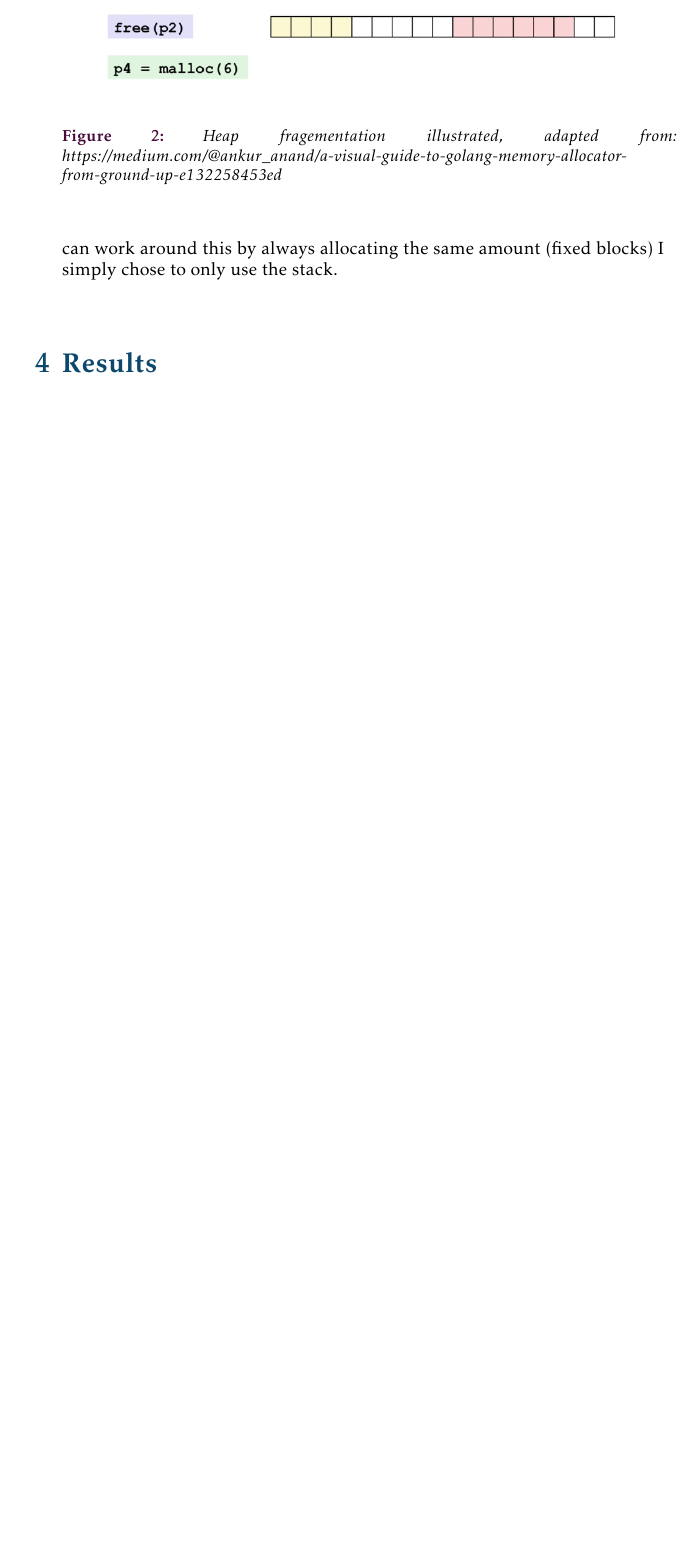
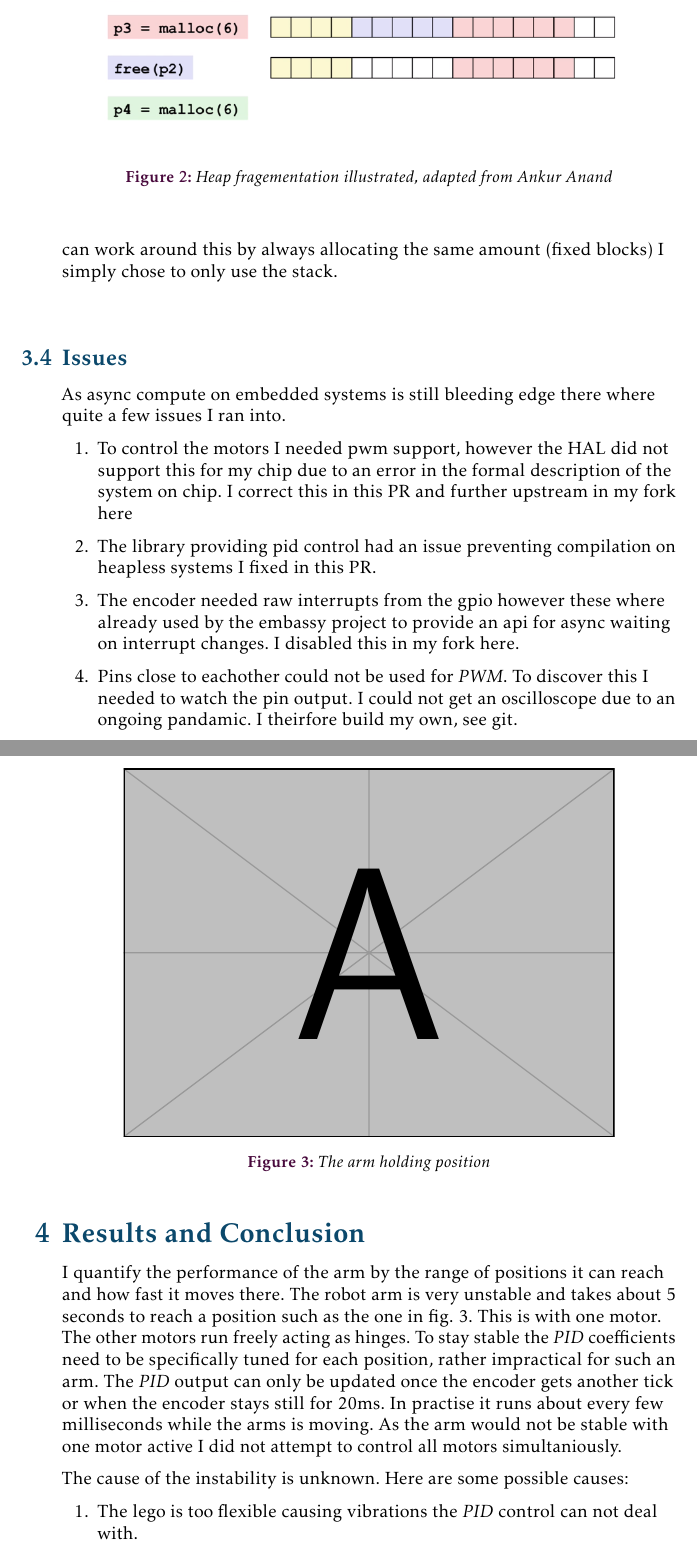
Before and after one commit to dskleingeld/robotic-arm, a LaTeX document (report/main.tex): part of page 7 of 8 before the commit and two parts of pages 7 and 8 of 10 after it, the two joined at a grey line, cut so that both start at the same text, the shorter picture padded with empty space. Compiled offline with pdfLaTeX.

Commit message:
final draft

```diff
--- a/report/main.tex
+++ b/report/main.tex
@@ -142,26 +142,35 @@ The limited amount of ram introduces the risk of heap fragmentation. Imagine a 1
 \begin{figure}[htbp]
 	\centering
 	\includegraphics[width=0.9\linewidth]{figs/heapfrag}
-	\caption{Heap fragementation illustrated, adapted from: https://medium.com/@ankur\_anand/a-visual-guide-to-golang-memory-allocator-from-ground-up-e132258453ed}
+	\caption{Heap fragementation illustrated, adapted from \href{https://medium.com/@ankur\_anand/a-visual-guide-to-golang-memory-allocator-from-ground-up-e132258453ed}{Ankur Anand}}
 	\label{fig:heap}
 \end{figure}
 %
 With many small and a few large allocations this can happen even with 50\% of the heap still free. Though you can work around this by always allocating the same amount (fixed blocks) I simply chose to only use the stack.
 
+\subsection{Issues}
+As async compute on embedded systems is still bleeding edge there where quite a few issues I ran into.
 
+\begin{enumerate}
+	\item To control the motors I needed pwm support, however the HAL did not support this for my chip due to an error in the formal description of the system on chip. I correct this in this \href{https://github.com/nrf-rs/nrf52832-pac/pull/19}{PR} and further upstream in my fork \href{https://github.com/dskleingeld/nrf-hal}{here}
+	\item The library providing pid control had an issue preventing compilation on heapless systems I fixed in this \href{https://github.com/yoshuawuyts/pid-lite/pull/1}{PR}.
+	\item The encoder needed raw interrupts from the gpio however these where already used by the embassy project to provide an api for async waiting on interrupt changes. I disabled this in my fork \href{https://github.com/dskleingeld/embassy}{here}.
+	\item Pins close to eachother could not be used for \textit{PWM}. To discover this I needed to watch the pin output. I could not get an oscilloscope due to an ongoing pandamic. I theirfore build my own, see \href{https://github.com/dskleingeld/rustyscopes}{git}.
+\end{enumerate}
 
-\section{Results}
+\section{Results and Conclusion}
 \label{sec:results}
+I quantify the performance of the arm by the range of positions it can reach and how fast it moves there. The robot arm is very unstable and takes about 5 seconds to reach a position such as the one in \cref{fig:pos}. This is with one motor. The other motors run freely acting as hinges. To stay stable the \textit{PID} coefficients need to be specifically tuned for each position, rather impractical for such an arm. The \textit{PID} output can only be updated once the encoder gets another tick or when the encoder stays still for 20ms. In practise it runs about every few milliseconds while the arms is moving. As the arm would not be stable with one motor active I did not attempt to control all motors simultaniously.
+%
+\begin{figure}
+	\centering
+	\includegraphics[width=0.8\linewidth]{example-image-a}
+	\caption{The arm holding position}
+	\label{fig:pos}
+\end{figure}
+%
 
-%\input{content/intro}
-%\section{Theory}
-%\input{content/theory}
-%\section{Implementation}
-%\input{content/impl}
-%\section{Results}
-%\input{content/res}
-%\section{Conclusion}
-%\input{content/conclusion}
-	% not everything non blocking need sleeps etc
-	% how to do blocking on embedded (can not put on other thread)
-	% how to add force sensing (triple pid)
+The cause of the instability is unknown. Here are some possible causes:
+\begin{enumerate}
+	\item The lego is too flexible causing vibrations the \textit{PID} control can not deal with.
+	\item The PID loop updates to infrequently and can not deal with the discrete increments in speed/position.
```
Also changed, not shown: report/main.tex (22 more changed lines).
